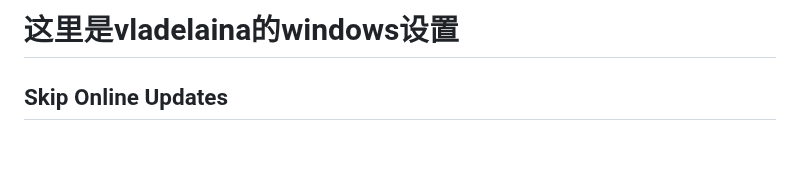
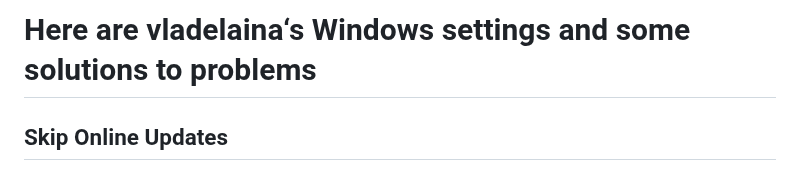
Before and after one commit to vladelaina/vladelaina, a Markdown page: blogs/Dev_env.md, the part around the change. Drawn GitHub-style; blank space fills up the shorter version.

```diff
--- a/blogs/Dev_env.md
+++ b/blogs/Dev_env.md
@@ -6,7 +6,7 @@ thumbnail: blogs/Images/windows.webp
 tags: [开发环境, Windows, 软件推荐]
 -->
 
-# 这里是vladelaina的windows设置
+# Here are vladelaina‘s Windows settings and some solutions to problems
 
 ## Skip Online Updates
 
```
